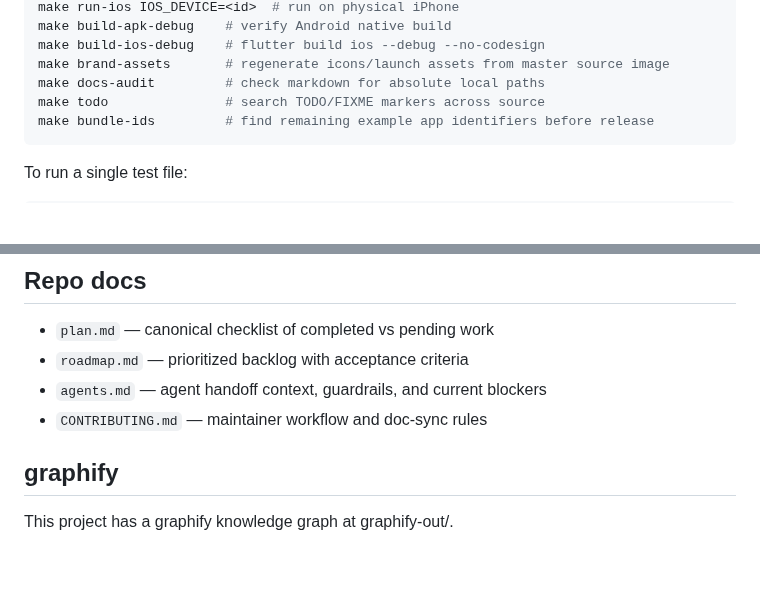
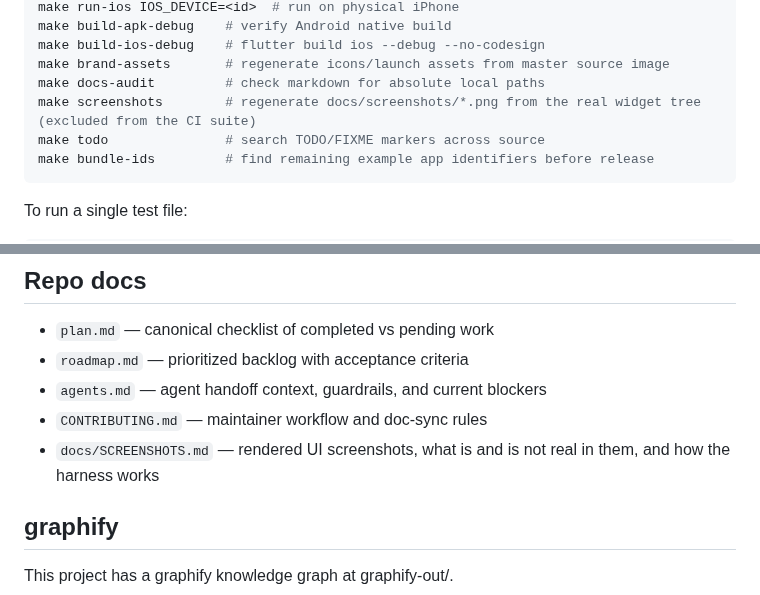
Before and after one commit to boonyongyang/ghosteye, a Markdown page: CLAUDE.md, 2 parts joined by grey strips. GitHub-like rendering; blank space fills up the shorter version.

````diff
--- a/CLAUDE.md
+++ b/CLAUDE.md
@@ -22,6 +22,7 @@ make build-apk-debug    # verify Android native build
 make build-ios-debug    # flutter build ios --debug --no-codesign
 make brand-assets       # regenerate icons/launch assets from master source image
 make docs-audit         # check markdown for absolute local paths
+make screenshots        # regenerate docs/screenshots/*.png from the real widget tree (excluded from the CI suite)
 make todo               # search TODO/FIXME markers across source
 make bundle-ids         # find remaining example app identifiers before release
 ```
@@ -128,6 +129,7 @@ flutter run --dart-define=GHOSTEYE_FRAME_JPEG_QUALITY=75
 - `roadmap.md` — prioritized backlog with acceptance criteria
 - `agents.md` — agent handoff context, guardrails, and current blockers
 - `CONTRIBUTING.md` — maintainer workflow and doc-sync rules
+- `docs/SCREENSHOTS.md` — rendered UI screenshots, what is and is not real in them, and how the harness works
 
 ## graphify
 
````
Also changed, not shown: README.md (+15 -0 lines), docs/SCREENSHOTS.md (added, +92 -0 lines), roadmap.md (+1 -1 lines), docs/screenshots/01-onboarding-intro.png (added), docs/screenshots/02-onboarding-handoff.png (added), docs/screenshots/03-teleprompter.png (added), docs/screenshots/04-take-library.png (added), docs/screenshots/05-director-tips.png (added), 3 other files.
